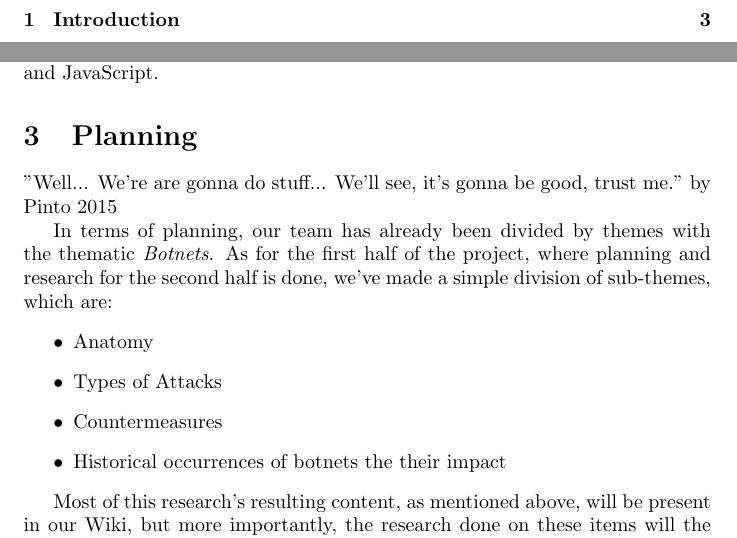
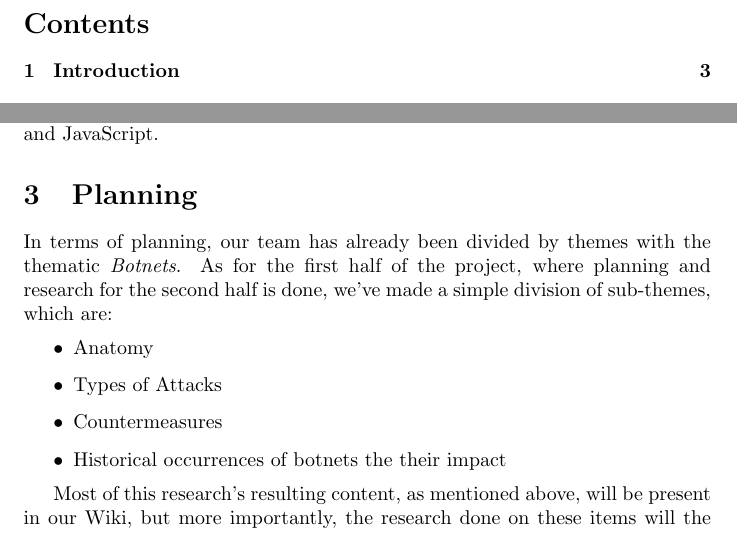
Before and after one commit to jpdias/botnet-lab, a LaTeX document (specification/specification.tex): two parts of pages 2 and 5 of 6 before the commit and two parts of pages 2 and 5 of 5 after it, joined at a grey line, cut at the place of the change. Compiled offline with pdfLaTeX.

Commit message:
added presentation

```diff
--- a/specification/specification.tex
+++ b/specification/specification.tex
@@ -105,7 +105,6 @@ In the botnet wiki, besides of the instructions/tutorials on the \textit{Botnet
 For this will be using the web standard technologies, namely HTML5, CSS3 and JavaScript.
 
 \section{Planning}
-"Well... We're are gonna do stuff... We'll see, it's gonna be good, trust me." by Pinto 2015
 
 In terms of planning, our team has already been divided by themes with the thematic \textit{Botnets}. As for the first half of the project, where planning and research for the second half is done, we've made a simple division of sub-themes, which are:
 \begin{itemize}
```
Also changed, not shown: specification/specification.pdf, 2 other files.
